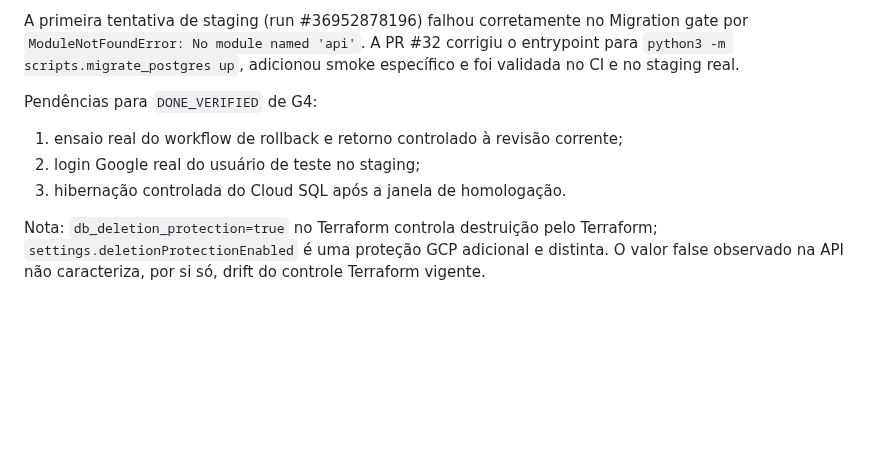
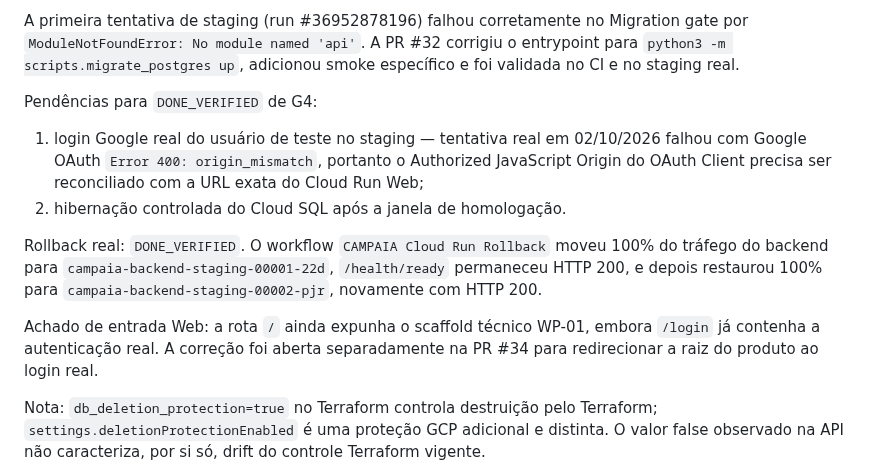
Before and after one commit to faabio3131/f-m-tecnologia-campaia, a Markdown page: docs/CAMPAIA_CONTROLE_MESTRE_EXECUCAO_20260927.md, the part around the change. Drawn GitHub-style; blank space fills up the shorter version.

Commit message:
docs(g4): record rollback and OAuth blocker

```diff
--- a/docs/CAMPAIA_CONTROLE_MESTRE_EXECUCAO_20260927.md
+++ b/docs/CAMPAIA_CONTROLE_MESTRE_EXECUCAO_20260927.md
@@ -282,9 +282,12 @@ Evidência real: migration gate = success; backend readiness = HTTP 200; Web = H
 A primeira tentativa de staging (run #36952878196) falhou corretamente no Migration gate por `ModuleNotFoundError: No module named 'api'`. A PR #32 corrigiu o entrypoint para `python3 -m scripts.migrate_postgres up`, adicionou smoke específico e foi validada no CI e no staging real.
 
 Pendências para `DONE_VERIFIED` de G4:
-1. ensaio real do workflow de rollback e retorno controlado à revisão corrente;
-2. login Google real do usuário de teste no staging;
-3. hibernação controlada do Cloud SQL após a janela de homologação.
+1. login Google real do usuário de teste no staging — tentativa real em 02/10/2026 falhou com Google OAuth `Error 400: origin_mismatch`, portanto o Authorized JavaScript Origin do OAuth Client precisa ser reconciliado com a URL exata do Cloud Run Web;
+2. hibernação controlada do Cloud SQL após a janela de homologação.
+
+Rollback real: `DONE_VERIFIED`. O workflow `CAMPAIA Cloud Run Rollback` moveu 100% do tráfego do backend para `campaia-backend-staging-00001-22d`, `/health/ready` permaneceu HTTP 200, e depois restaurou 100% para `campaia-backend-staging-00002-pjr`, novamente com HTTP 200.
+
+Achado de entrada Web: a rota `/` ainda expunha o scaffold técnico WP-01, embora `/login` já contenha a autenticação real. A correção foi aberta separadamente na PR #34 para redirecionar a raiz do produto ao login real.
 
 Nota: `db_deletion_protection=true` no Terraform controla destruição pelo Terraform; `settings.deletionProtectionEnabled` é uma proteção GCP adicional e distinta. O valor false observado na API não caracteriza, por si só, drift do controle Terraform vigente.
 
```
